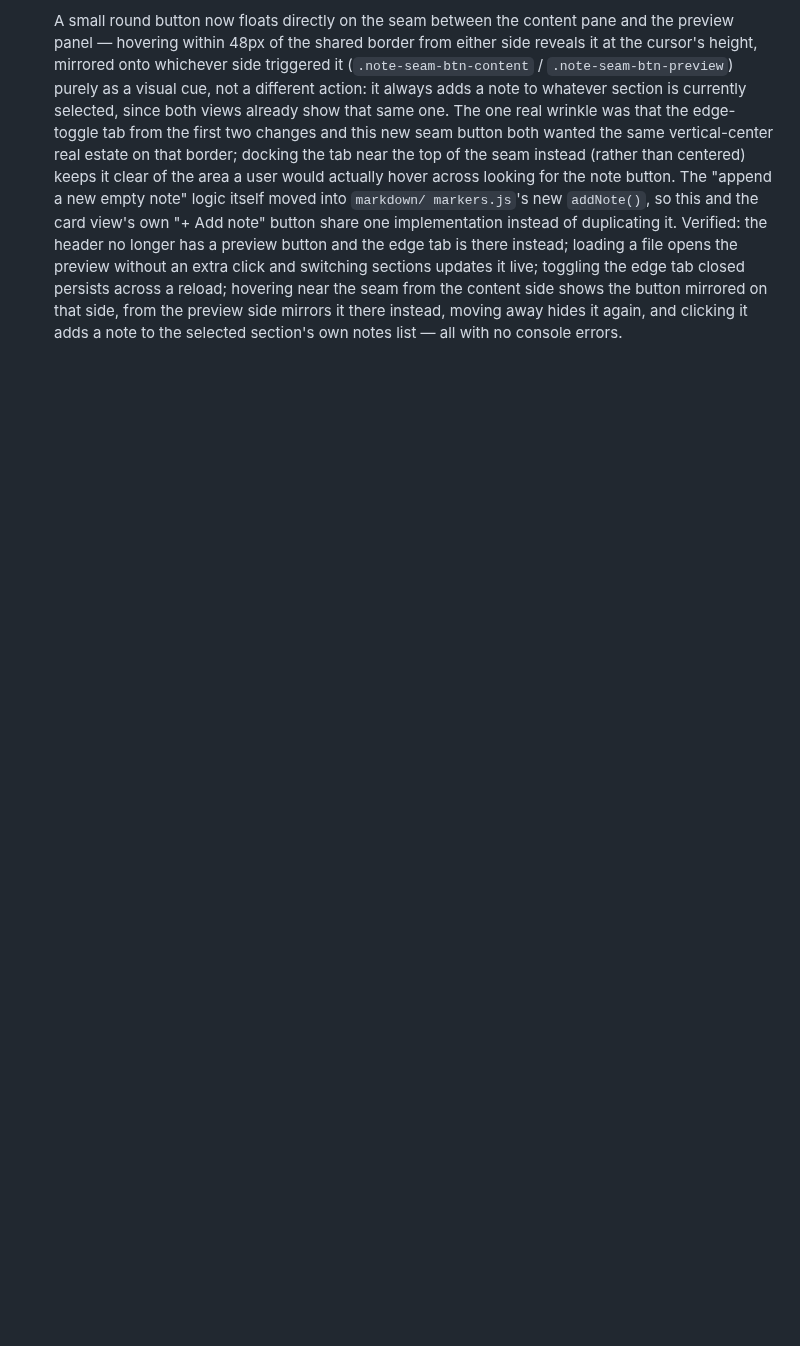
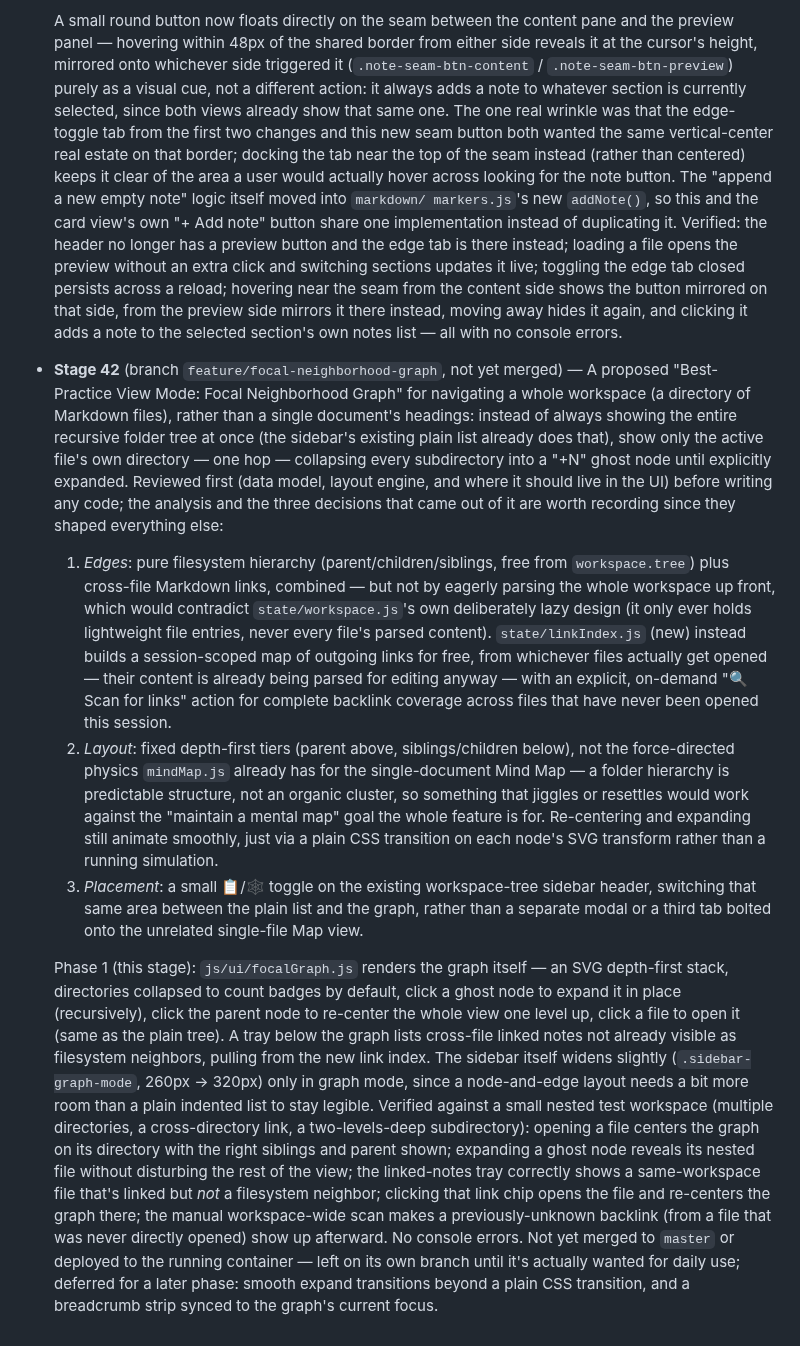
Before and after one commit to AhmedYousriSobhi/md.orchestra, a Markdown page: README.md, the part around the change. Rendered like a GitHub page; blank space fills up the shorter version.

Commit message:
docs: log Stage 42 (focal-neighborhood graph, Phase 1, unmerged)
Co-Authored-By: Claude Sonnet 5 <noreply@anthropic.com>

```diff
--- a/README.md
+++ b/README.md
@@ -937,3 +937,63 @@ picker itself worked correctly; it was a test-tooling quirk, not an app bug.
   preview side mirrors it there instead, moving away hides it again,
   and clicking it adds a note to the selected section's own notes list
   — all with no console errors.
+- **Stage 42** (branch `feature/focal-neighborhood-graph`, not yet merged)
+  — A proposed "Best-Practice View Mode: Focal Neighborhood Graph" for
+  navigating a whole workspace (a directory of Markdown files), rather
+  than a single document's headings: instead of always showing the
+  entire recursive folder tree at once (the sidebar's existing plain
+  list already does that), show only the active file's own directory
+  — one hop — collapsing every subdirectory into a "+N" ghost node
+  until explicitly expanded. Reviewed first (data model, layout
+  engine, and where it should live in the UI) before writing any code;
+  the analysis and the three decisions that came out of it are worth
+  recording since they shaped everything else:
+
+  1. *Edges*: pure filesystem hierarchy (parent/children/siblings, free
+     from `workspace.tree`) plus cross-file Markdown links, combined —
+     but not by eagerly parsing the whole workspace up front, which
+     would contradict `state/workspace.js`'s own deliberately lazy
+     design (it only ever holds lightweight file entries, never every
+     file's parsed content). `state/linkIndex.js` (new) instead builds
+     a session-scoped map of outgoing links for free, from whichever
+     files actually get opened — their content is already being parsed
+     for editing anyway — with an explicit, on-demand "🔍 Scan for
+     links" action for complete backlink coverage across files that
+     have never been opened this session.
+  2. *Layout*: fixed depth-first tiers (parent above, siblings/children
+     below), not the force-directed physics `mindMap.js` already has
+     for the single-document Mind Map — a folder hierarchy is
+     predictable structure, not an organic cluster, so something that
+     jiggles or resettles would work against the "maintain a mental
+     map" goal the whole feature is for. Re-centering and expanding
+     still animate smoothly, just via a plain CSS transition on each
+     node's SVG transform rather than a running simulation.
+  3. *Placement*: a small 📋/🕸️ toggle on the existing workspace-tree
+     sidebar header, switching that same area between the plain list
+     and the graph, rather than a separate modal or a third tab bolted
+     onto the unrelated single-file Map view.
+
+  Phase 1 (this stage): `js/ui/focalGraph.js` renders the graph itself
+  — an SVG depth-first stack, directories collapsed to count badges by
+  default, click a ghost node to expand it in place (recursively),
+  click the parent node to re-center the whole view one level up,
+  click a file to open it (same as the plain tree). A tray below the
+  graph lists cross-file linked notes not already visible as
+  filesystem neighbors, pulling from the new link index. The sidebar
+  itself widens slightly (`.sidebar-graph-mode`, 260px → 320px) only in
+  graph mode, since a node-and-edge layout needs a bit more room than a
+  plain indented list to stay legible. Verified against a small nested
+  test workspace (multiple directories, a cross-directory link, a
+  two-levels-deep subdirectory): opening a file centers the graph on
+  its directory with the right siblings and parent shown; expanding a
+  ghost node reveals its nested file without disturbing the rest of
+  the view; the linked-notes tray correctly shows a same-workspace file
+  that's linked but *not* a filesystem neighbor; clicking that link
+  chip opens the file and re-centers the graph there; the manual
+  workspace-wide scan makes a previously-unknown backlink (from a file
+  that was never directly opened) show up afterward. No console
+  errors. Not yet merged to `master` or deployed to the running
+  container — left on its own branch until it's actually wanted for
+  daily use; deferred for a later phase: smooth expand transitions
+  beyond a plain CSS transition, and a breadcrumb strip synced to the
+  graph's current focus.
```
